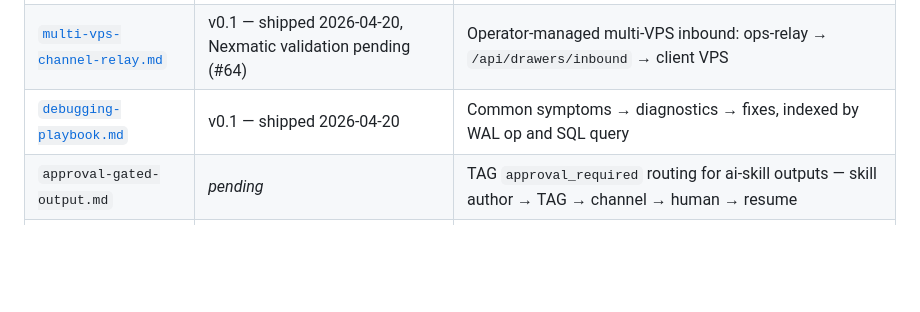
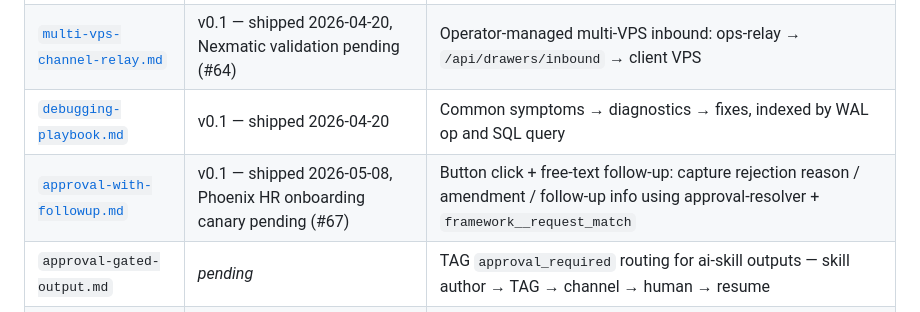
Before and after one commit to Systemsaholic/nexaas, a Markdown page: docs/adoption-patterns/README.md, the part around the change. Drawn GitHub-style; blank space fills up the shorter version.

```diff
--- a/docs/adoption-patterns/README.md
+++ b/docs/adoption-patterns/README.md
@@ -38,6 +38,7 @@ speculative until live validation are marked *(pending canary validation)*.
 | [`2fa-code-intercept.md`](./2fa-code-intercept.md) | v0.1 — shipped 2026-04-20 | Channel-agnostic one-time-code capture via the inbound-match waitpoint primitive (OAuth, TD MFA, 2FA flows) |
 | [`multi-vps-channel-relay.md`](./multi-vps-channel-relay.md) | v0.1 — shipped 2026-04-20, Nexmatic validation pending (#64) | Operator-managed multi-VPS inbound: ops-relay → `/api/drawers/inbound` → client VPS |
 | [`debugging-playbook.md`](./debugging-playbook.md) | v0.1 — shipped 2026-04-20 | Common symptoms → diagnostics → fixes, indexed by WAL op and SQL query |
+| [`approval-with-followup.md`](./approval-with-followup.md) | v0.1 — shipped 2026-05-08, Phoenix HR onboarding canary pending (#67) | Button click + free-text follow-up: capture rejection reason / amendment / follow-up info using approval-resolver + `framework__request_match` |
 | `approval-gated-output.md` | *pending* | TAG `approval_required` routing for ai-skill outputs — skill author → TAG → channel → human → resume |
 | `daily-automation-skill.md` | *pending* | Shell skill with cron trigger + preflight gate + output verification |
 | `ai-skill-migration.md` | *pending* | Converting Trigger.dev / n8n / `claude --print` automations into proper Nexaas ai-skills via `/nexaasify` |
```
Also changed, not shown: docs/adoption-patterns/approval-with-followup.md (added, +184 -0 lines).
